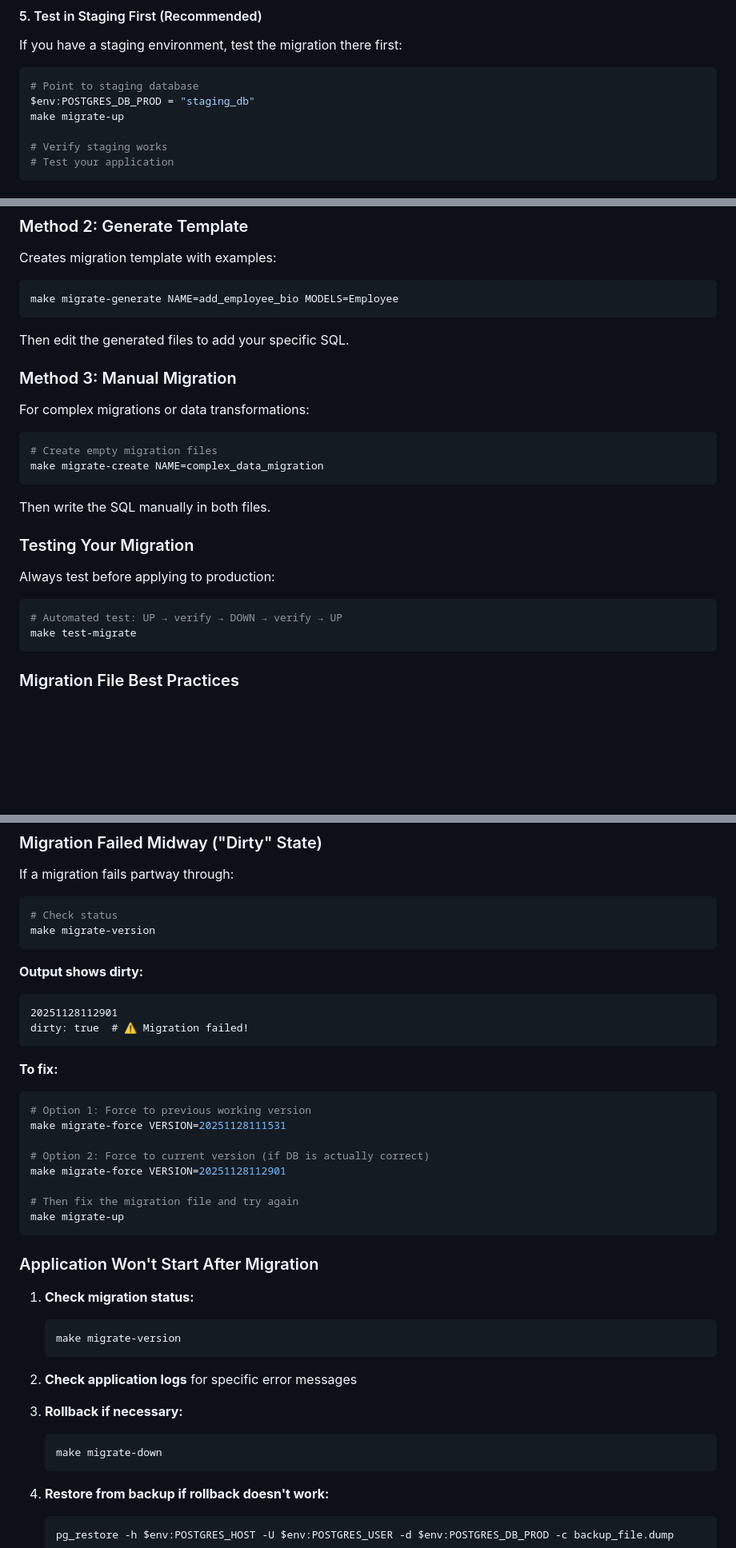
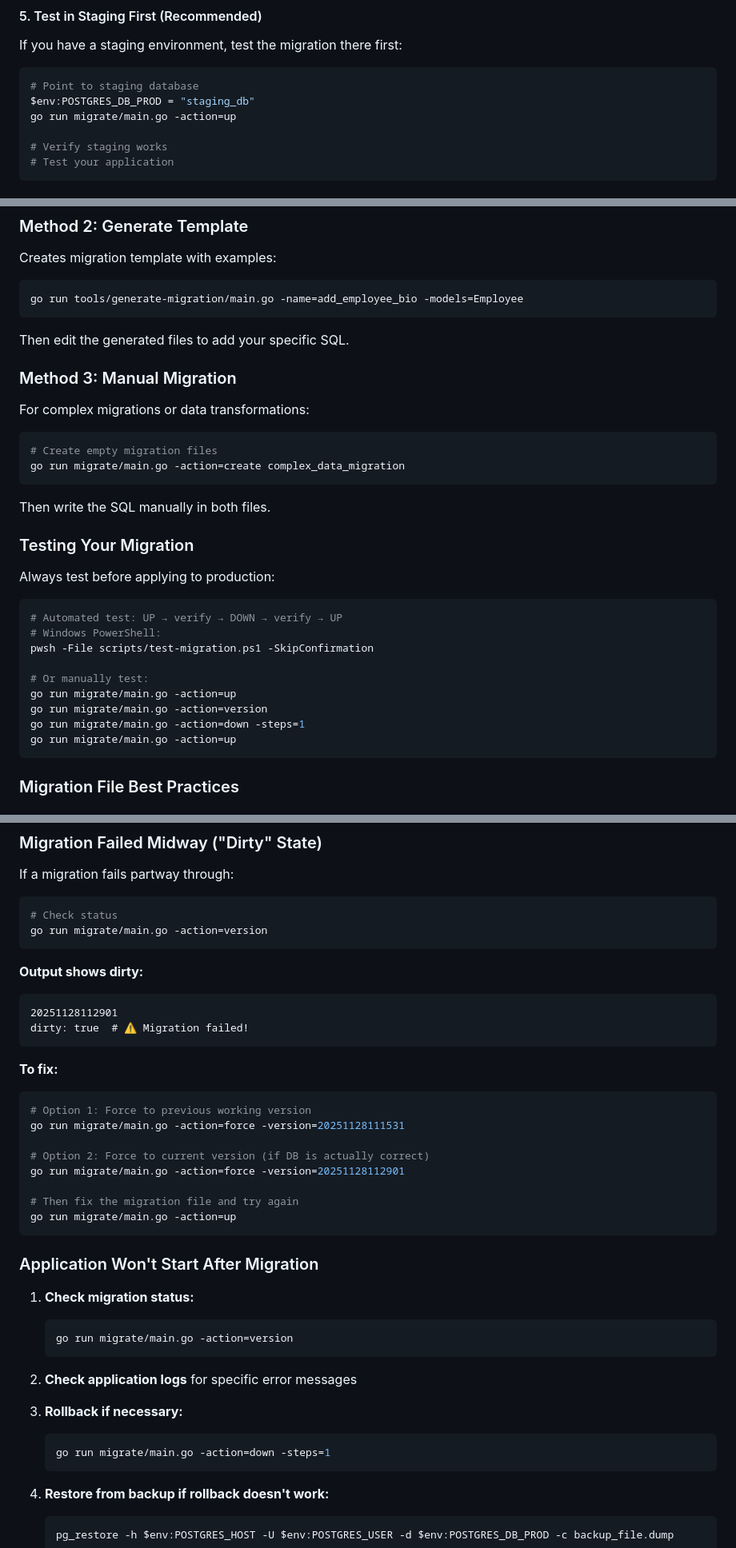
Before and after one commit to mynute-app/mynute-go, a Markdown page: docs/MIGRATIONS.md, 3 parts joined by grey strips. Shown at 80% size. GitHub-like rendering; blank space fills up the shorter version.

````diff
--- a/docs/MIGRATIONS.md
+++ b/docs/MIGRATIONS.md
@@ -302,7 +302,7 @@ If you have a staging environment, test the migration there first:
 ```powershell
 # Point to staging database
 $env:POSTGRES_DB_PROD = "staging_db"
-make migrate-up
+go run migrate/main.go -action=up
 
 # Verify staging works
 # Test your application
@@ -441,7 +441,7 @@ make migrate-smart NAME=add_employee_bio MODELS=Employee
 Creates migration template with examples:
 
 ```powershell
-make migrate-generate NAME=add_employee_bio MODELS=Employee
+go run tools/generate-migration/main.go -name=add_employee_bio -models=Employee
 ```
 
 Then edit the generated files to add your specific SQL.
@@ -452,7 +452,7 @@ For complex migrations or data transformations:
 
 ```powershell
 # Create empty migration files
-make migrate-create NAME=complex_data_migration
+go run migrate/main.go -action=create complex_data_migration
 ```
 
 Then write the SQL manually in both files.
@@ -463,7 +463,14 @@ Always test before applying to production:
 
 ```powershell
 # Automated test: UP → verify → DOWN → verify → UP
-make test-migrate
+# Windows PowerShell:
+pwsh -File scripts/test-migration.ps1 -SkipConfirmation
+
+# Or manually test:
+go run migrate/main.go -action=up
+go run migrate/main.go -action=version
+go run migrate/main.go -action=down -steps=1
+go run migrate/main.go -action=up
 ```
 
 ### Migration File Best Practices
@@ -524,7 +531,7 @@ If a migration fails partway through:
 
 ```powershell
 # Check status
-make migrate-version
+go run migrate/main.go -action=version
 ```
 
 **Output shows dirty:**
@@ -537,27 +544,27 @@ dirty: true  # ⚠️ Migration failed!
 
 ```powershell
 # Option 1: Force to previous working version
-make migrate-force VERSION=20251128111531
+go run migrate/main.go -action=force -version=20251128111531
 
 # Option 2: Force to current version (if DB is actually correct)
-make migrate-force VERSION=20251128112901
+go run migrate/main.go -action=force -version=20251128112901
 
 # Then fix the migration file and try again
-make migrate-up
+go run migrate/main.go -action=up
 ```
 
 ### Application Won't Start After Migration
 
 1. **Check migration status:**
    ```powershell
-   make migrate-version
+   go run migrate/main.go -action=version
    ```
 
 2. **Check application logs** for specific error messages
 
 3. **Rollback if necessary:**
    ```powershell
-   make migrate-down
+   go run migrate/main.go -action=down -steps=1
    ```
 
 4. **Restore from backup if rollback doesn't work:**
````
Also changed, not shown: other parts of docs/MIGRATIONS.md (+47 -31 lines).
